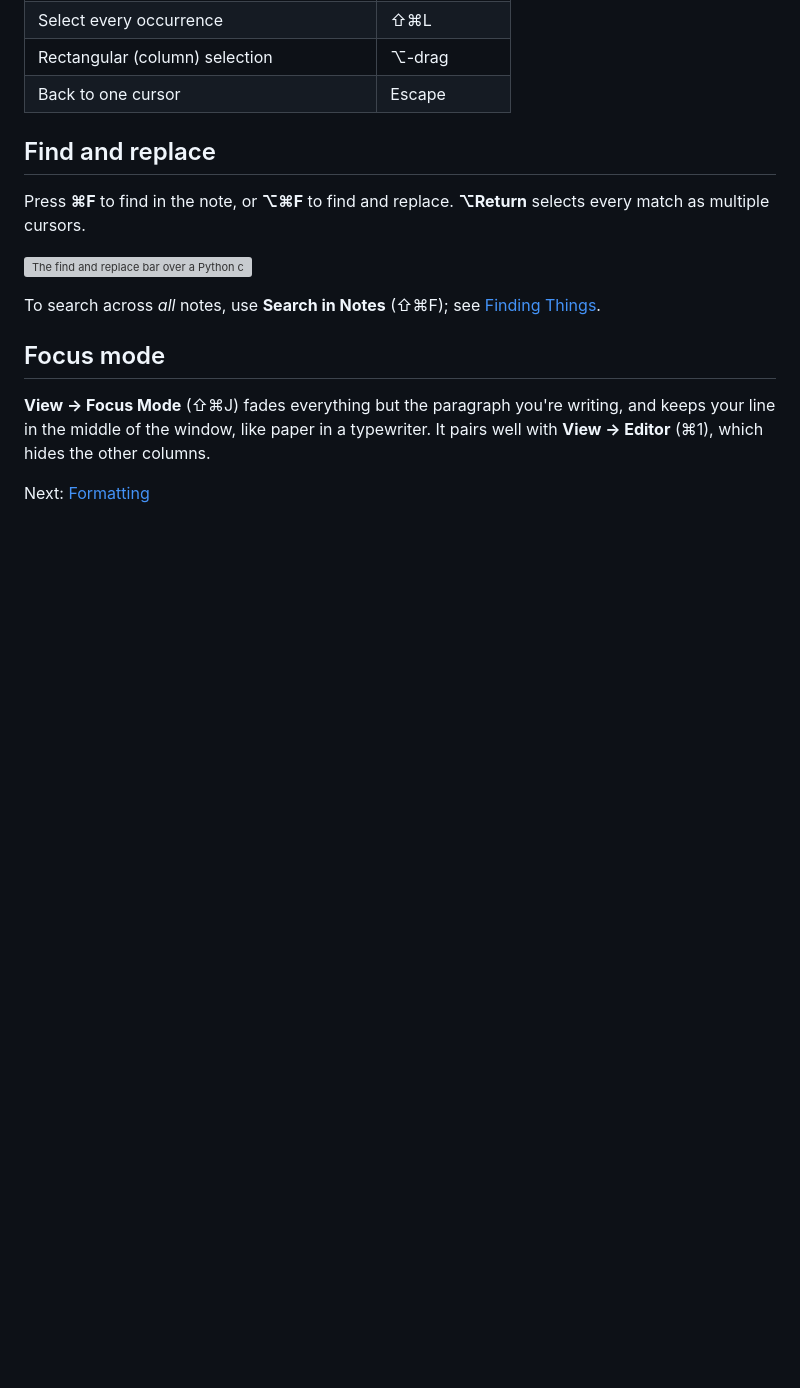
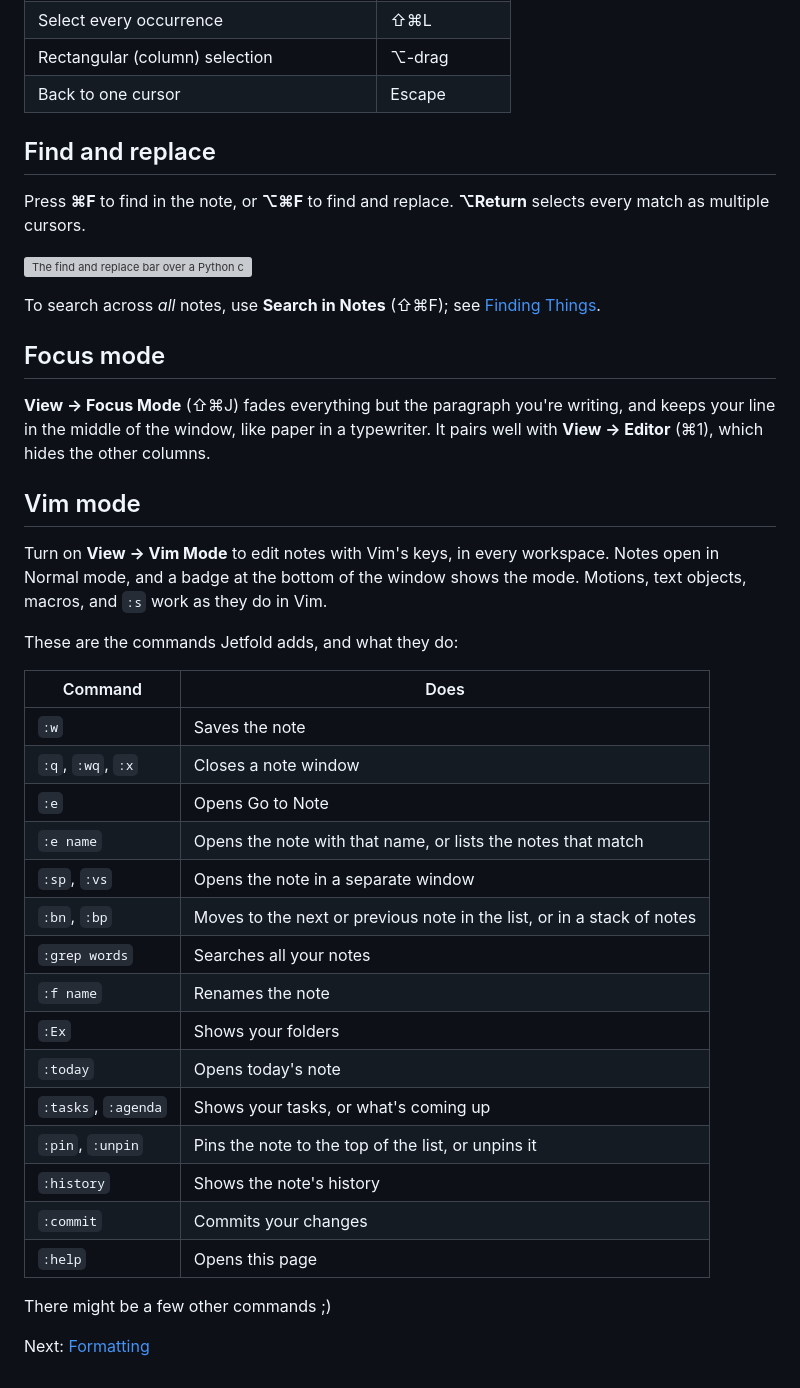
Before and after one commit to timster/jetfold-app, a Markdown page: guide/writing.md, the part around the change. Rendered like a GitHub page; blank space fills up the shorter version; grey boxes are pictures that could not be loaded.

Commit message:
guide: vim mode and its commands (2.1)

```diff
--- a/guide/writing.md
+++ b/guide/writing.md
@@ -95,4 +95,30 @@ To search across *all* notes, use **Search in Notes** (⇧⌘F); see [Finding Th
 
 **View → Focus Mode** (⇧⌘J) fades everything but the paragraph you're writing, and keeps your line in the middle of the window, like paper in a typewriter. It pairs well with **View → Editor** (⌘1), which hides the other columns.
 
+## Vim mode
+
+Turn on **View → Vim Mode** to edit notes with Vim's keys, in every workspace. Notes open in Normal mode, and a badge at the bottom of the window shows the mode. Motions, text objects, macros, and `:s` work as they do in Vim.
+
+These are the commands Jetfold adds, and what they do:
+
+| Command | Does |
+|---|---|
+| `:w` | Saves the note |
+| `:q`, `:wq`, `:x` | Closes a note window |
+| `:e` | Opens Go to Note |
+| `:e name` | Opens the note with that name, or lists the notes that match |
+| `:sp`, `:vs` | Opens the note in a separate window |
+| `:bn`, `:bp` | Moves to the next or previous note in the list, or in a stack of notes |
+| `:grep words` | Searches all your notes |
+| `:f name` | Renames the note |
+| `:Ex` | Shows your folders |
+| `:today` | Opens today's note |
+| `:tasks`, `:agenda` | Shows your tasks, or what's coming up |
+| `:pin`, `:unpin` | Pins the note to the top of the list, or unpins it |
+| `:history` | Shows the note's history |
+| `:commit` | Commits your changes |
+| `:help` | Opens this page |
+
+There might be a few other commands ;)
+
 Next: [Formatting](formatting.md)
```
